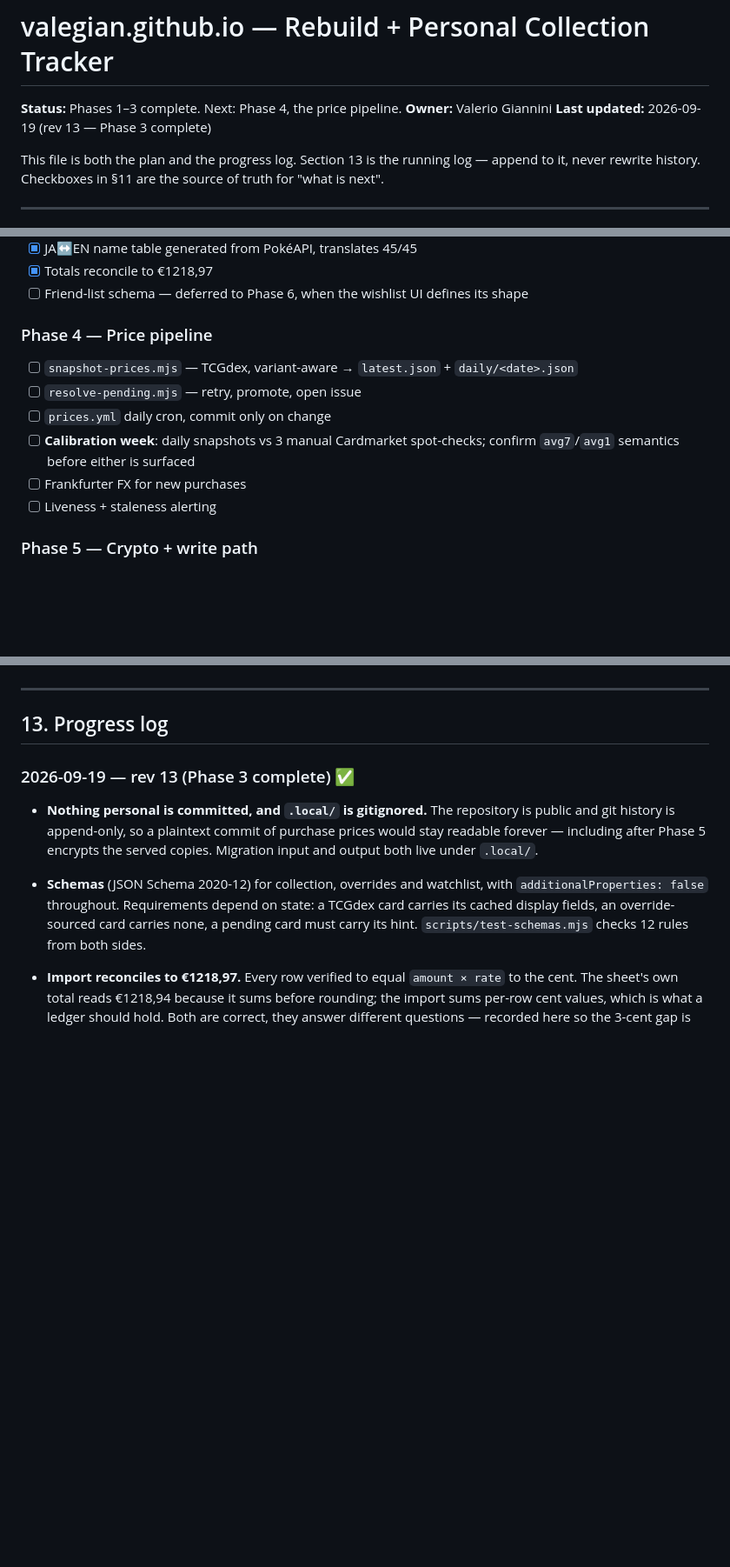
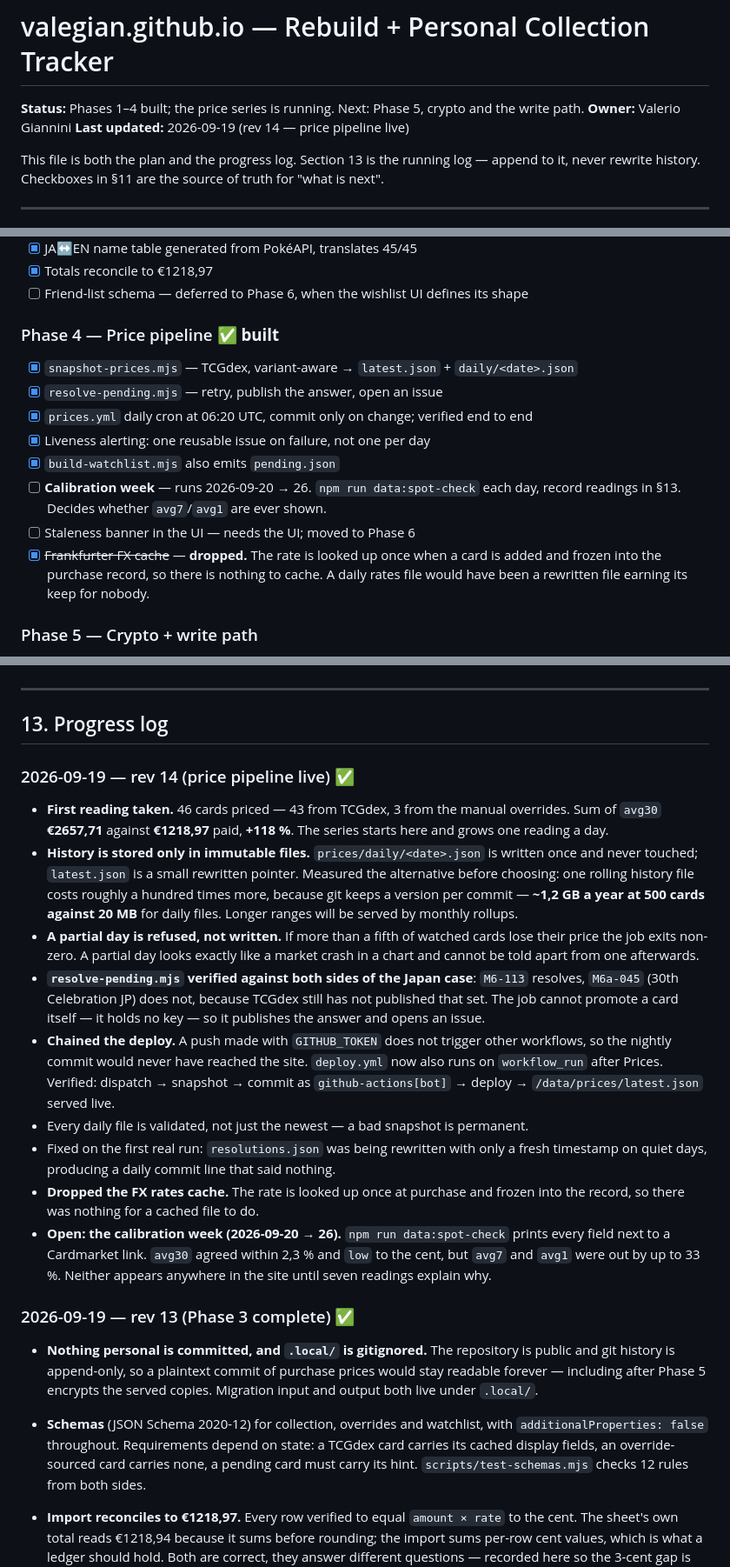
Before and after one commit to ValeGian/ValeGian.github.io, a Markdown page: PLAN.md, 3 parts joined by grey strips. Shown at 87% size. GitHub-like rendering; blank space fills up the shorter version.

Commit message:
docs: record Phase 4
Co-Authored-By: Claude Opus 5 (1M context) <noreply@anthropic.com>

```diff
--- a/PLAN.md
+++ b/PLAN.md
@@ -1,8 +1,8 @@
 # valegian.github.io — Rebuild + Personal Collection Tracker
 
-**Status:** Phases 1–3 complete. Next: Phase 4, the price pipeline.
+**Status:** Phases 1–4 built; the price series is running. Next: Phase 5, crypto and the write path.
 **Owner:** Valerio Giannini
-**Last updated:** 2026-09-19 (rev 13 — Phase 3 complete)
+**Last updated:** 2026-09-19 (rev 14 — price pipeline live)
 
 This file is both the plan and the progress log. Section 13 is the running log —
 append to it, never rewrite history. Checkboxes in §11 are the source of truth for
@@ -577,14 +577,18 @@ static lookup, never fetched at runtime.
 - [x] Totals reconcile to €1218,97
 - [ ] Friend-list schema — deferred to Phase 6, when the wishlist UI defines its shape
 
-### Phase 4 — Price pipeline
-- [ ] `snapshot-prices.mjs` — TCGdex, variant-aware → `latest.json` + `daily/<date>.json`
-- [ ] `resolve-pending.mjs` — retry, promote, open issue
-- [ ] `prices.yml` daily cron, commit only on change
-- [ ] **Calibration week**: daily snapshots vs 3 manual Cardmarket spot-checks; confirm
-      `avg7`/`avg1` semantics before either is surfaced
-- [ ] Frankfurter FX for new purchases
-- [ ] Liveness + staleness alerting
+### Phase 4 — Price pipeline  ✅ **built**
+- [x] `snapshot-prices.mjs` — TCGdex, variant-aware → `latest.json` + `daily/<date>.json`
+- [x] `resolve-pending.mjs` — retry, publish the answer, open an issue
+- [x] `prices.yml` daily cron at 06:20 UTC, commit only on change; verified end to end
+- [x] Liveness alerting: one reusable issue on failure, not one per day
+- [x] `build-watchlist.mjs` also emits `pending.json`
+- [ ] **Calibration week** — runs 2026-09-20 → 26. `npm run data:spot-check` each day,
+      record readings in §13. Decides whether `avg7`/`avg1` are ever shown.
+- [ ] Staleness banner in the UI — needs the UI; moved to Phase 6
+- [x] ~~Frankfurter FX cache~~ — **dropped.** The rate is looked up once when a card is
+      added and frozen into the purchase record, so there is nothing to cache. A daily
+      rates file would have been a rewritten file earning its keep for nobody.
 
 ### Phase 5 — Crypto + write path
 - [ ] WebCrypto module: PBKDF2 → AES-GCM wrap/unwrap, keyring
@@ -626,6 +630,36 @@ static lookup, never fetched at runtime.
 ---
 
 ## 13. Progress log
+
+### 2026-09-19 — rev 14 (price pipeline live) ✅
+- **First reading taken.** 46 cards priced — 43 from TCGdex, 3 from the manual overrides.
+  Sum of `avg30` **€2657,71** against **€1218,97** paid, **+118 %**. The series starts
+  here and grows one reading a day.
+- **History is stored only in immutable files.** `prices/daily/<date>.json` is written
+  once and never touched; `latest.json` is a small rewritten pointer. Measured the
+  alternative before choosing: one rolling history file costs roughly a hundred times
+  more, because git keeps a version per commit — **~1,2 GB a year at 500 cards against
+  20 MB** for daily files. Longer ranges will be served by monthly rollups.
+- **A partial day is refused, not written.** If more than a fifth of watched cards lose
+  their price the job exits non-zero. A partial day looks exactly like a market crash in
+  a chart and cannot be told apart from one afterwards.
+- **`resolve-pending.mjs` verified against both sides of the Japan case**: `M6-113`
+  resolves, `M6a-045` (30th Celebration JP) does not, because TCGdex still has not
+  published that set. The job cannot promote a card itself — it holds no key — so it
+  publishes the answer and opens an issue.
+- **Chained the deploy.** A push made with `GITHUB_TOKEN` does not trigger other
+  workflows, so the nightly commit would never have reached the site. `deploy.yml` now
+  also runs on `workflow_run` after Prices. Verified: dispatch → snapshot → commit as
+  `github-actions[bot]` → deploy → `/data/prices/latest.json` served live.
+- Every daily file is validated, not just the newest — a bad snapshot is permanent.
+- Fixed on the first real run: `resolutions.json` was being rewritten with only a fresh
+  timestamp on quiet days, producing a daily commit line that said nothing.
+- **Dropped the FX rates cache.** The rate is looked up once at purchase and frozen into
+  the record, so there was nothing for a cached file to do.
+- **Open: the calibration week (2026-09-20 → 26).** `npm run data:spot-check` prints
+  every field next to a Cardmarket link. `avg30` agreed within 2,3 % and `low` to the
+  cent, but `avg7` and `avg1` were out by up to 33 %. Neither appears anywhere in the
+  site until seven readings explain why.
 
 ### 2026-09-19 — rev 13 (Phase 3 complete) ✅
 - **Nothing personal is committed, and `.local/` is gitignored.** The repository is
```
